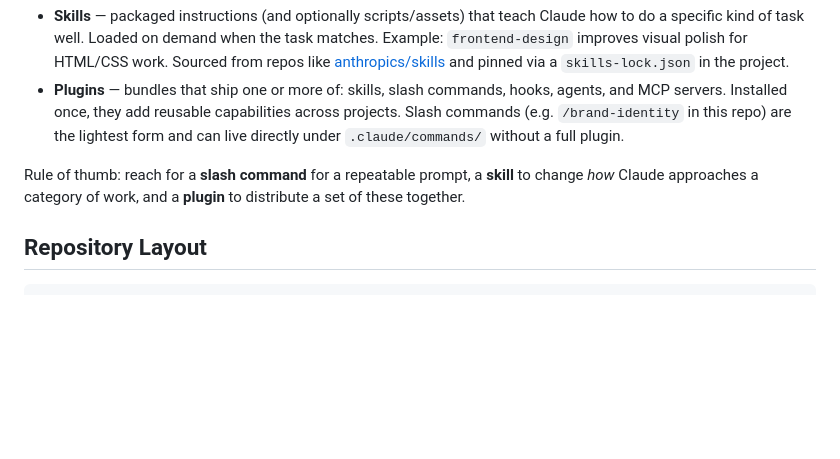
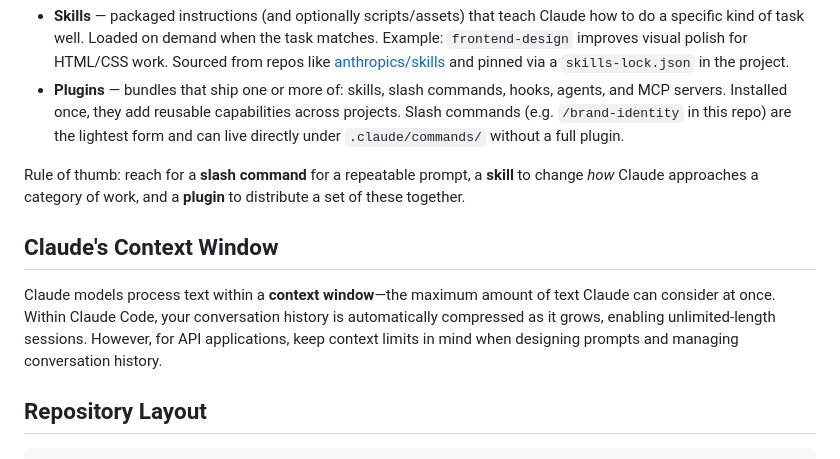
Before and after one commit to yogindersingh/claude-learner-hub, a Markdown page: README.md, the part around the change. Drawn GitHub-style; blank space fills up the shorter version.

Commit message:
Claude Context window

````diff
--- a/README.md
+++ b/README.md
@@ -43,6 +43,11 @@ Claude Code can be extended in two main ways:
 Rule of thumb: reach for a **slash command** for a repeatable prompt, a **skill** to change *how* Claude approaches a category of work, and a **plugin** to distribute a set of these together.
 
 
+## Claude's Context Window
+
+Claude models process text within a **context window**—the maximum amount of text Claude can consider at once. Within Claude Code, your conversation history is automatically compressed as it grows, enabling unlimited-length sessions. However, for API applications, keep context limits in mind when designing prompts and managing conversation history.
+
+
 ## Repository Layout
 
 ```
````
